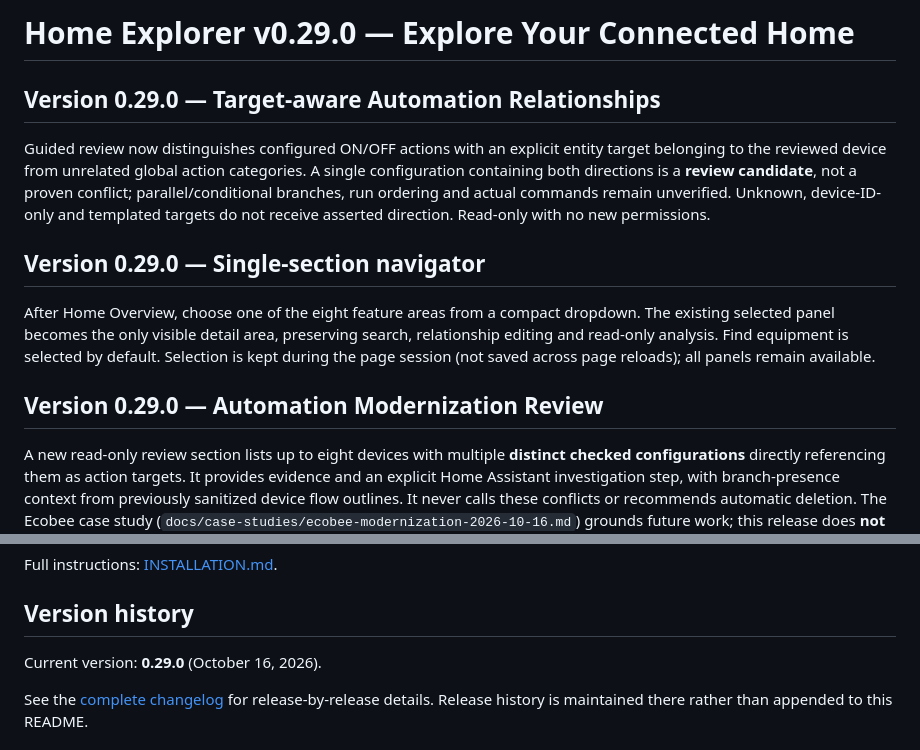
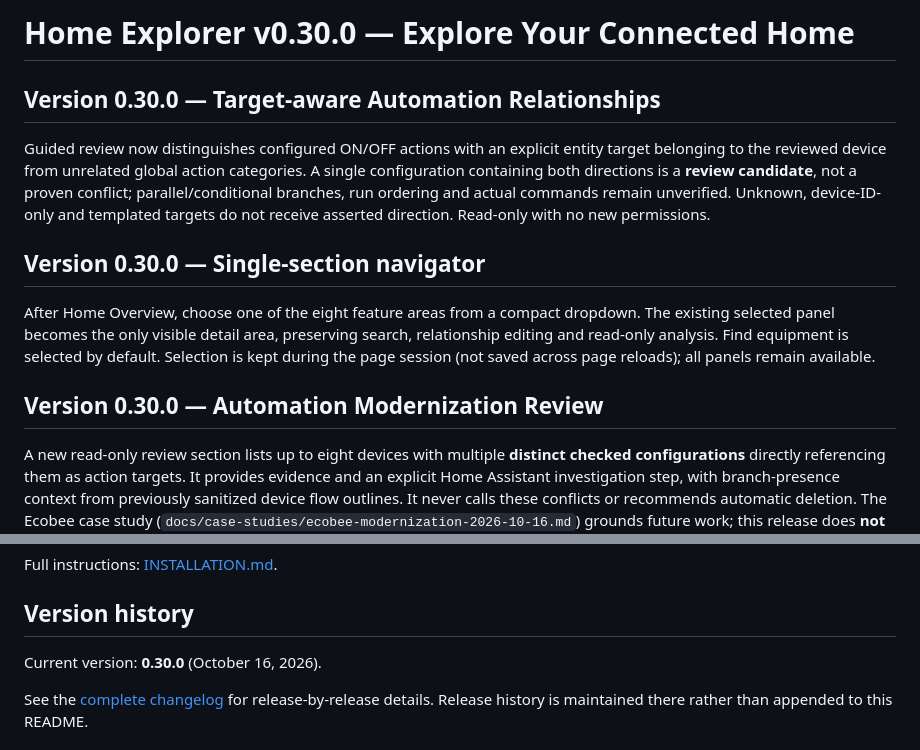
Before and after one commit to gazunni/home_explorer, a Markdown page: README.md, 2 parts joined by grey strips. Rendered like a GitHub page.

Commit message:
v0.30.0 automation behaviour intelligence

```diff
--- a/README.md
+++ b/README.md
@@ -1,16 +1,16 @@
-# Home Explorer v0.29.0 — Explore Your Connected Home
+# Home Explorer v0.30.0 — Explore Your Connected Home
 
-## Version 0.29.0 — Target-aware Automation Relationships
+## Version 0.30.0 — Target-aware Automation Relationships
 
 Guided review now distinguishes configured ON/OFF actions with an explicit entity target belonging to the reviewed device from unrelated global action categories. A single configuration containing both directions is a **review candidate**, not a proven conflict; parallel/conditional branches, run ordering and actual commands remain unverified. Unknown, device-ID-only and templated targets do not receive asserted direction. Read-only with no new permissions.
 
 
-## Version 0.29.0 — Single-section navigator
+## Version 0.30.0 — Single-section navigator
 
 After Home Overview, choose one of the eight feature areas from a compact dropdown. The existing selected panel becomes the only visible detail area, preserving search, relationship editing and read-only analysis. Find equipment is selected by default. Selection is kept during the page session (not saved across page reloads); all panels remain available.
 
 
-## Version 0.29.0 — Automation Modernization Review
+## Version 0.30.0 — Automation Modernization Review
 
 A new read-only review section lists up to eight devices with multiple **distinct checked configurations** directly referencing them as action targets. It provides evidence and an explicit Home Assistant investigation step, with branch-presence context from previously sanitized device flow outlines. It never calls these conflicts or recommends automatic deletion. The Ecobee case study (`docs/case-studies/ecobee-modernization-2026-10-16.md`) grounds future work; this release does **not** infer automation purpose, timing, thresholds or runtime causality, and cannot perform a full Ecobee-style consolidation automatically.
 
@@ -86,7 +86,7 @@ Full instructions: [INSTALLATION.md](INSTALLATION.md).
 
 ## Version history
 
-Current version: **0.29.0** (October 16, 2026).
+Current version: **0.30.0** (October 16, 2026).
 
 See the [complete changelog](home_explorer/CHANGELOG.md) for release-by-release details. Release history is maintained there rather than appended to this README.
 
```
